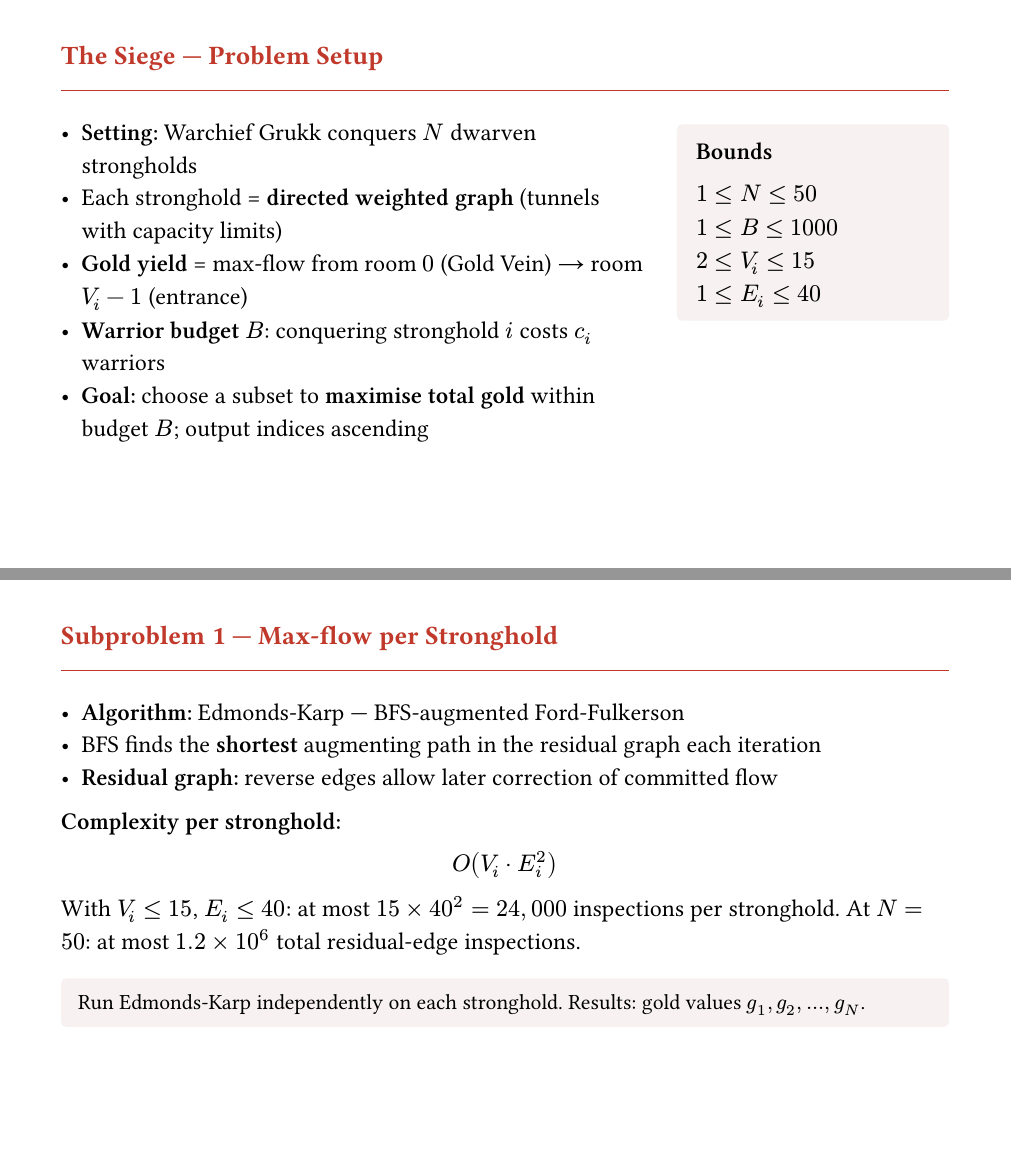
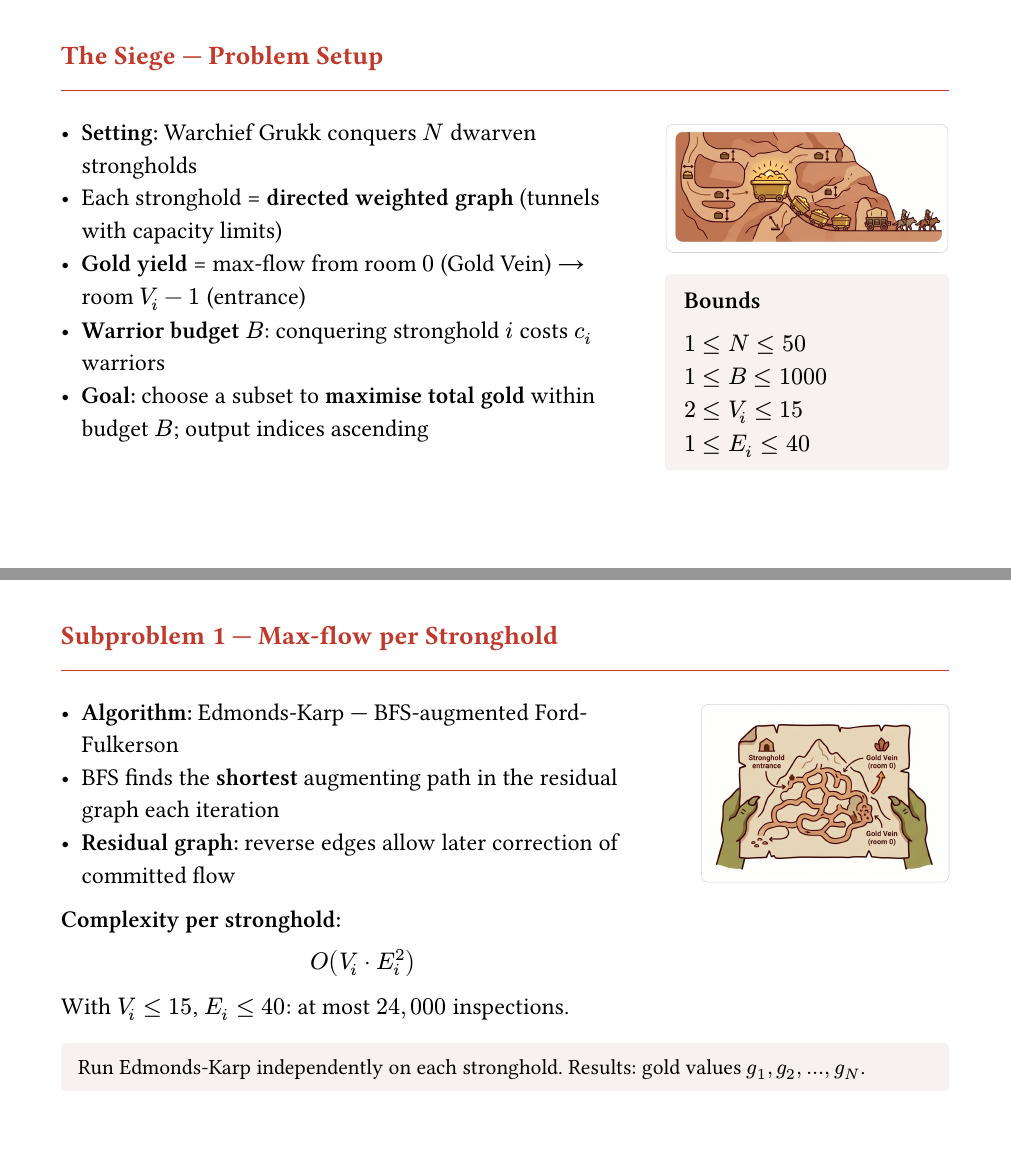
Before and after one commit to Maelkiz/aps-26, a Typst document (slides/slides.typ, which reads slides/sections/designed-problem.typ, slides/theme.typ): pages 3 and 4 of 14, joined at a grey line. Compiled offline with Typst 0.15.

Commit message:
added pics

```diff
--- a/slides/sections/designed-problem.typ
+++ b/slides/sections/designed-problem.typ
@@ -25,13 +25,16 @@
       - *Warrior budget* $B$: conquering stronghold $i$ costs $c_i$ warriors
       - *Goal:* choose a subset to *maximise total gold* within budget $B$; output indices ascending
     ],
-    block(fill: light-bg, inset: 0.8em, radius: 4pt, width: 8cm)[
+    stack(spacing: 1.2em)[
+      #illustration(image("../wolf_riders.png", width: 8cm))
+      #block(fill: light-bg, inset: 0.8em, radius: 4pt, width: 8.35cm)[
         *Bounds* \
         #v(0.2em)
         $1 <= N <= 50$ \
         $1 <= B <= 1000$ \
         $2 <= V_i <= 15$ \
         $1 <= E_i <= 40$
+      ]
     ],
   )
 ]
@@ -39,6 +42,10 @@
 // ── Slide 3: Solution — Max-flow ─────────────────────────────────────────────
 #page[
   #slide-title[Subproblem 1 — Max-flow per Stronghold]
+  #grid(
+    columns: (1fr, auto),
+    gutter: 1.5em,
+    [
       - *Algorithm:* Edmonds-Karp — BFS-augmented Ford-Fulkerson
       - BFS finds the *shortest* augmenting path in the residual graph each iteration
       - *Residual graph:* reverse edges allow later correction of committed flow
@@ -47,8 +54,10 @@
       *Complexity per stronghold:*
       $ O(V_i dot E_i^2) $
 
-  With $V_i <= 15$, $E_i <= 40$: at most $15 times 40^2 = 24\,000$ inspections per stronghold.
-  At $N = 50$: at most $1.2 times 10^6$ total residual-edge inspections.
+      With $V_i <= 15$, $E_i <= 40$: at most $24\,000$ inspections.
+    ],
+    illustration(image("../map_of_gold.png", width: 7cm))
+  )
 
   #v(0.3em)
   #note[Run Edmonds-Karp independently on each stronghold. Results: gold values $g_1, g_2, dots, g_N$.]
@@ -57,8 +66,16 @@
 // ── Slide 4: Solution — Knapsack DP ──────────────────────────────────────────
 #page[
   #slide-title[Subproblem 2 — 0/1 Knapsack DP]
+  #grid(
+    columns: (1fr, auto),
+    gutter: 1.2em,
+    [
       Each stronghold now has gold value $g_i$ and warrior cost $c_i$ — classic 0/1 knapsack with capacity $B$.
+    ],
+    illustration(image("../grogg_planing.png", width: 6cm))
+  )
 
+  #v(-0.5em)
   *Recurrence:*
   $
     "dp"[i][j] = cases(
--- a/slides/theme.typ
+++ b/slides/theme.typ
@@ -10,3 +10,13 @@
 #let note(body) = block(
   fill: light-bg, inset: 0.7em, radius: 4pt, width: 100%,
 )[#text(size: 18pt)[#body]]
+#let illustration(body) = {
+  set align(center)
+  block(
+    fill: white,
+    inset: 4pt,
+    radius: 6pt,
+    stroke: 0.5pt + gray.lighten(50%),
+    body
+  )
+}
```
Also changed, not shown: slides/sections/title.typ (+1 -1 lines), slides/grogg_planing.png (added), slides/map_of_gold.png (added), slides/wolf_riders.png (added), slides/sections/designed-problem.typ (7 more changed lines). Lines whose indentation alone changed are shown as unchanged.
